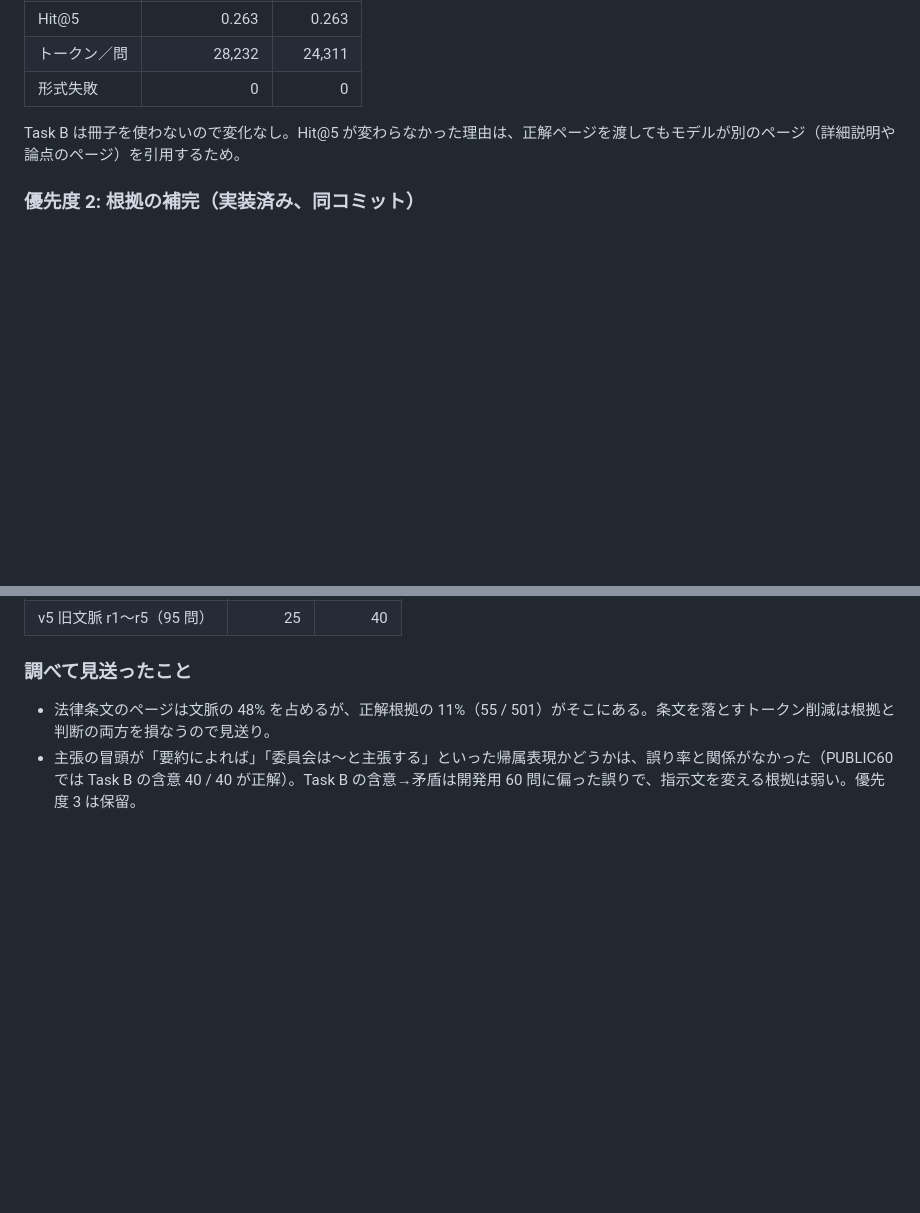
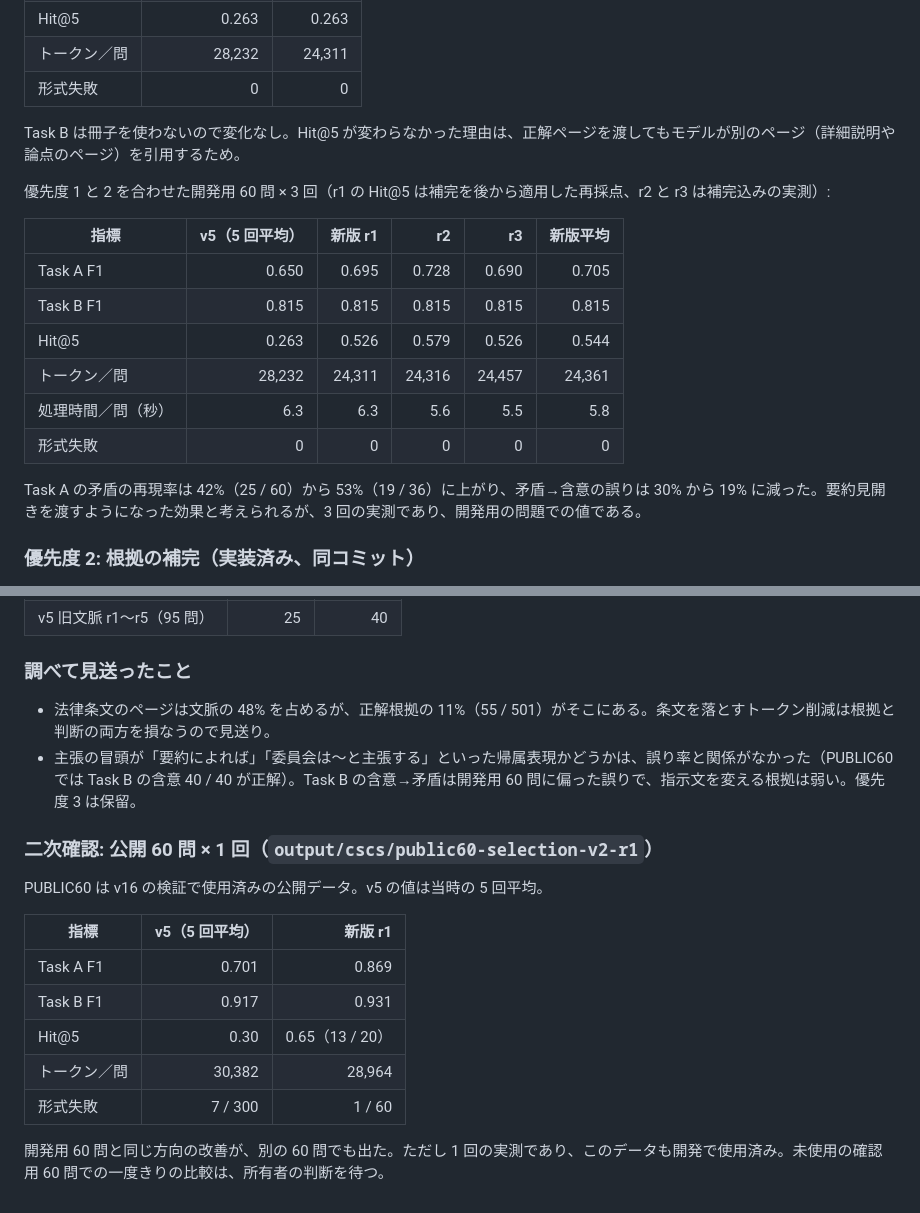
Before and after one commit to yasuhito/hackapertus-ost, a Markdown page: docs/next-strategy-2026-10-16.md, 2 parts joined by grey strips. GitHub-like rendering; blank space fills up the shorter version.

Commit message:
Record PUBLIC60 secondary check

```diff
--- a/docs/next-strategy-2026-10-16.md
+++ b/docs/next-strategy-2026-10-16.md
@@ -84,6 +84,19 @@ export PI_SUBAGENTS_ROOT=$HOME/.cache/ost-pi-1.1.0/node_modules/@tintinweb/pi-su
 
 Task B は冊子を使わないので変化なし。Hit@5 が変わらなかった理由は、正解ページを渡してもモデルが別のページ（詳細説明や論点のページ）を引用するため。
 
+優先度 1 と 2 を合わせた開発用 60 問 × 3 回（r1 の Hit@5 は補完を後から適用した再採点、r2 と r3 は補完込みの実測）:
+
+| 指標 | v5（5 回平均） | 新版 r1 | r2 | r3 | 新版平均 |
+|---|---:|---:|---:|---:|---:|
+| Task A F1 | 0.650 | 0.695 | 0.728 | 0.690 | 0.705 |
+| Task B F1 | 0.815 | 0.815 | 0.815 | 0.815 | 0.815 |
+| Hit@5 | 0.263 | 0.526 | 0.579 | 0.526 | 0.544 |
+| トークン／問 | 28,232 | 24,311 | 24,316 | 24,457 | 24,361 |
+| 処理時間／問（秒） | 6.3 | 6.3 | 5.6 | 5.5 | 5.8 |
+| 形式失敗 | 0 | 0 | 0 | 0 | 0 |
+
+Task A の矛盾の再現率は 42%（25 / 60）から 53%（19 / 36）に上がり、矛盾→含意の誤りは 30% から 19% に減った。要約見開きを渡すようになった効果と考えられるが、3 回の実測であり、開発用の問題での値である。
+
 ### 優先度 2: 根拠の補完（実装済み、同コミット）
 
 `submission.assemble_tool` が、モデルの引用の後に「議案の要約見開き（渡したページの先頭 2 ページ）」「主張との語彙一致（BM25）が高いページ」の順で、5 件まで根拠を埋める。5,000 文字超のページは除外。ラベルとモデルの引用は変えない。中立の回答と形式失敗時の既定回答にも「参照したページ」として付ける。評価器はラベルに関係なく根拠を採点するため、これは採点上も有効だが、所有者の判断で無効化してよい。
@@ -99,3 +112,17 @@ Task B は冊子を使わないので変化なし。Hit@5 が変わらなかっ
 
 - 法律条文のページは文脈の 48% を占めるが、正解根拠の 11%（55 / 501）がそこにある。条文を落とすトークン削減は根拠と判断の両方を損なうので見送り。
 - 主張の冒頭が「要約によれば」「委員会は〜と主張する」といった帰属表現かどうかは、誤り率と関係がなかった（PUBLIC60 では Task B の含意 40 / 40 が正解）。Task B の含意→矛盾は開発用 60 問に偏った誤りで、指示文を変える根拠は弱い。優先度 3 は保留。
+
+### 二次確認: 公開 60 問 × 1 回（`output/cscs/public60-selection-v2-r1`）
+
+PUBLIC60 は v16 の検証で使用済みの公開データ。v5 の値は当時の 5 回平均。
+
+| 指標 | v5（5 回平均） | 新版 r1 |
+|---|---:|---:|
+| Task A F1 | 0.701 | 0.869 |
+| Task B F1 | 0.917 | 0.931 |
+| Hit@5 | 0.30 | 0.65（13 / 20） |
+| トークン／問 | 30,382 | 28,964 |
+| 形式失敗 | 7 / 300 | 1 / 60 |
+
+開発用 60 問と同じ方向の改善が、別の 60 問でも出た。ただし 1 回の実測であり、このデータも開発で使用済み。未使用の確認用 60 問での一度きりの比較は、所有者の判断を待つ。
```
